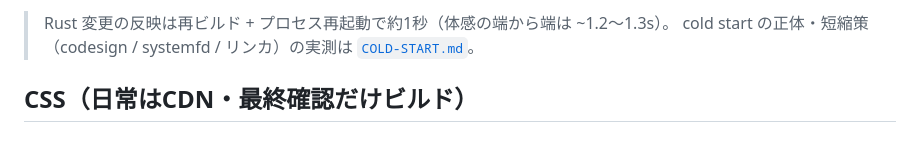
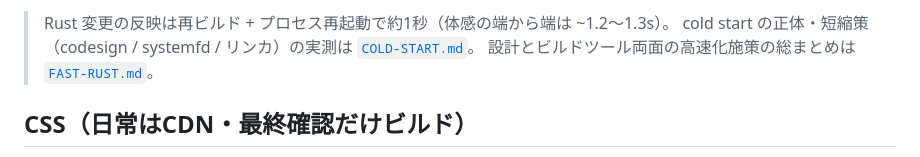
Before and after one commit to daijinload/eikodan, a Markdown page: lastshot/README.md, the part around the change. Rendered like a GitHub page.

```diff
--- a/lastshot/README.md
+++ b/lastshot/README.md
@@ -137,6 +137,7 @@ DB は dev と同じ native（`./run db-setup` 済み前提）。`./run css-setu
 
 > Rust 変更の反映は再ビルド + プロセス再起動で約1秒（体感の端から端は ~1.2〜1.3s）。
 > cold start の正体・短縮策（codesign / systemfd / リンカ）の実測は [`COLD-START.md`](./COLD-START.md)。
+> 設計とビルドツール両面の高速化施策の総まとめは [`FAST-RUST.md`](./FAST-RUST.md)。
 
 ## CSS（日常はCDN・最終確認だけビルド）
 
```
Also changed, not shown: lastshot/FAST-RUST.md (added, +41 -0 lines).
